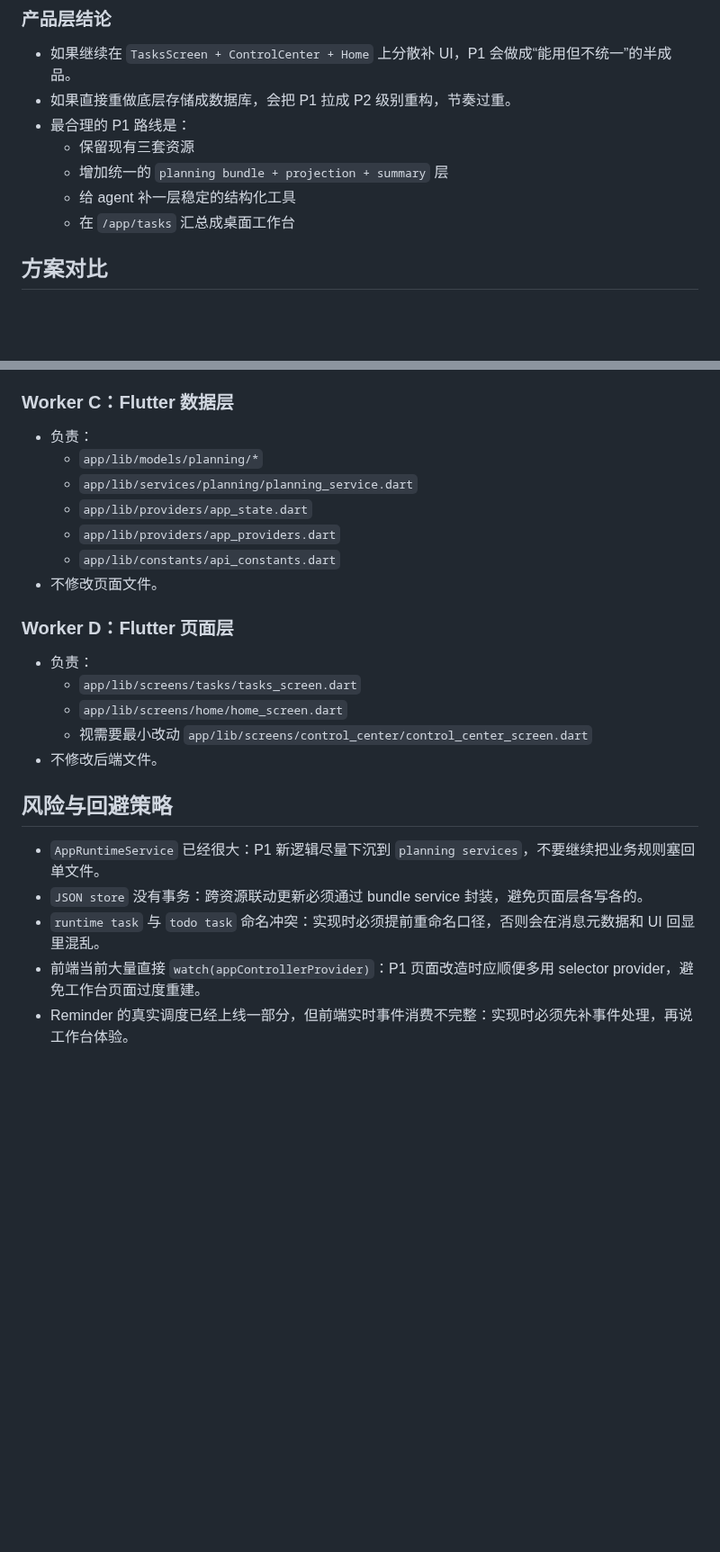
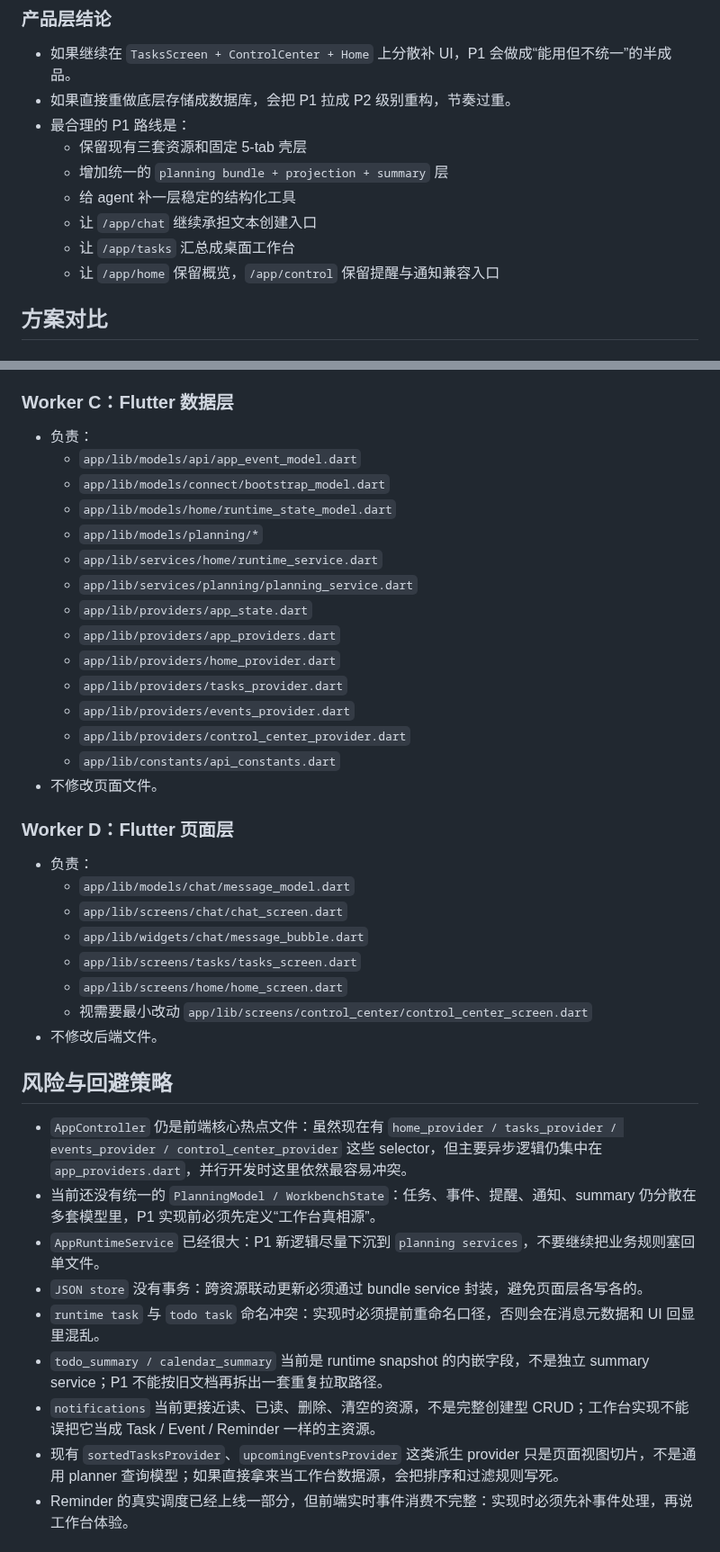
Before and after one commit to hm1399/AI-bot, a Markdown page: 功能讨论区/TODO/2026-04-08-P1智能待办提醒日历实施计划-macos-app.md, 2 parts joined by grey strips. Shown at 90% size. Drawn GitHub-style; blank space fills up the shorter version.

```diff
--- a/功能讨论区/TODO/2026-04-08-P1智能待办提醒日历实施计划-macos-app.md
+++ b/功能讨论区/TODO/2026-04-08-P1智能待办提醒日历实施计划-macos-app.md
@@ -49,10 +53,12 @@
 - 如果继续在 `TasksScreen + ControlCenter + Home` 上分散补 UI，P1 会做成“能用但不统一”的半成品。
 - 如果直接重做底层存储成数据库，会把 P1 拉成 P2 级别重构，节奏过重。
 - 最合理的 P1 路线是：
-  - 保留现有三套资源
+  - 保留现有三套资源和固定 5-tab 壳层
   - 增加统一的 `planning bundle + projection + summary` 层
   - 给 agent 补一层稳定的结构化工具
-  - 在 `/app/tasks` 汇总成桌面工作台
+  - 让 `/app/chat` 继续承担文本创建入口
+  - 让 `/app/tasks` 汇总成桌面工作台
+  - 让 `/app/home` 保留概览，`/app/control` 保留提醒与通知兼容入口
 
 ## 方案对比
 
@@ -373,16 +412,27 @@
 ### Worker C：Flutter 数据层
 
 - 负责：
+  - `app/lib/models/api/app_event_model.dart`
+  - `app/lib/models/connect/bootstrap_model.dart`
+  - `app/lib/models/home/runtime_state_model.dart`
   - `app/lib/models/planning/*`
+  - `app/lib/services/home/runtime_service.dart`
   - `app/lib/services/planning/planning_service.dart`
   - `app/lib/providers/app_state.dart`
   - `app/lib/providers/app_providers.dart`
+  - `app/lib/providers/home_provider.dart`
+  - `app/lib/providers/tasks_provider.dart`
+  - `app/lib/providers/events_provider.dart`
+  - `app/lib/providers/control_center_provider.dart`
   - `app/lib/constants/api_constants.dart`
 - 不修改页面文件。
 
 ### Worker D：Flutter 页面层
 
 - 负责：
+  - `app/lib/models/chat/message_model.dart`
+  - `app/lib/screens/chat/chat_screen.dart`
+  - `app/lib/widgets/chat/message_bubble.dart`
   - `app/lib/screens/tasks/tasks_screen.dart`
   - `app/lib/screens/home/home_screen.dart`
   - 视需要最小改动 `app/lib/screens/control_center/control_center_screen.dart`
@@ -390,10 +440,14 @@
 
 ## 风险与回避策略
 
+- `AppController` 仍是前端核心热点文件：虽然现在有 `home_provider / tasks_provider / events_provider / control_center_provider` 这些 selector，但主要异步逻辑仍集中在 `app_providers.dart`，并行开发时这里依然最容易冲突。
+- 当前还没有统一的 `PlanningModel / WorkbenchState`：任务、事件、提醒、通知、summary 仍分散在多套模型里，P1 实现前必须先定义“工作台真相源”。
 - `AppRuntimeService` 已经很大：P1 新逻辑尽量下沉到 `planning services`，不要继续把业务规则塞回单文件。
 - `JSON store` 没有事务：跨资源联动更新必须通过 bundle service 封装，避免页面层各写各的。
 - `runtime task` 与 `todo task` 命名冲突：实现时必须提前重命名口径，否则会在消息元数据和 UI 回显里混乱。
-- 前端当前大量直接 `watch(appControllerProvider)`：P1 页面改造时应顺便多用 selector provider，避免工作台页面过度重建。
+- `todo_summary / calendar_summary` 当前是 runtime snapshot 的内嵌字段，不是独立 summary service；P1 不能按旧文档再拆出一套重复拉取路径。
+- `notifications` 当前更接近读、已读、删除、清空的资源，不是完整创建型 CRUD；工作台实现不能误把它当成 Task / Event / Reminder 一样的主资源。
+- 现有 `sortedTasksProvider`、`upcomingEventsProvider` 这类派生 provider 只是页面视图切片，不是通用 planner 查询模型；如果直接拿来当工作台数据源，会把排序和过滤规则写死。
 - Reminder 的真实调度已经上线一部分，但前端实时事件消费不完整：实现时必须先补事件处理，再说工作台体验。
 
 ## 计划完成定义
```
Also changed, not shown: other parts of 功能讨论区/TODO/2026-04-08-P1智能待办提醒日历实施计划-macos-app.md (+44 -7 lines).
